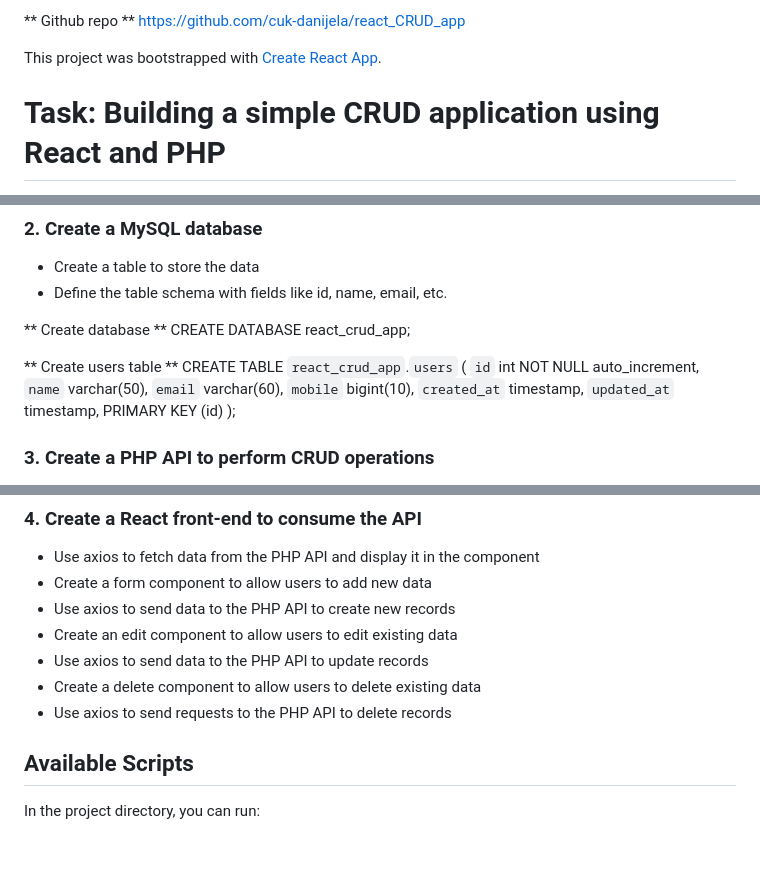
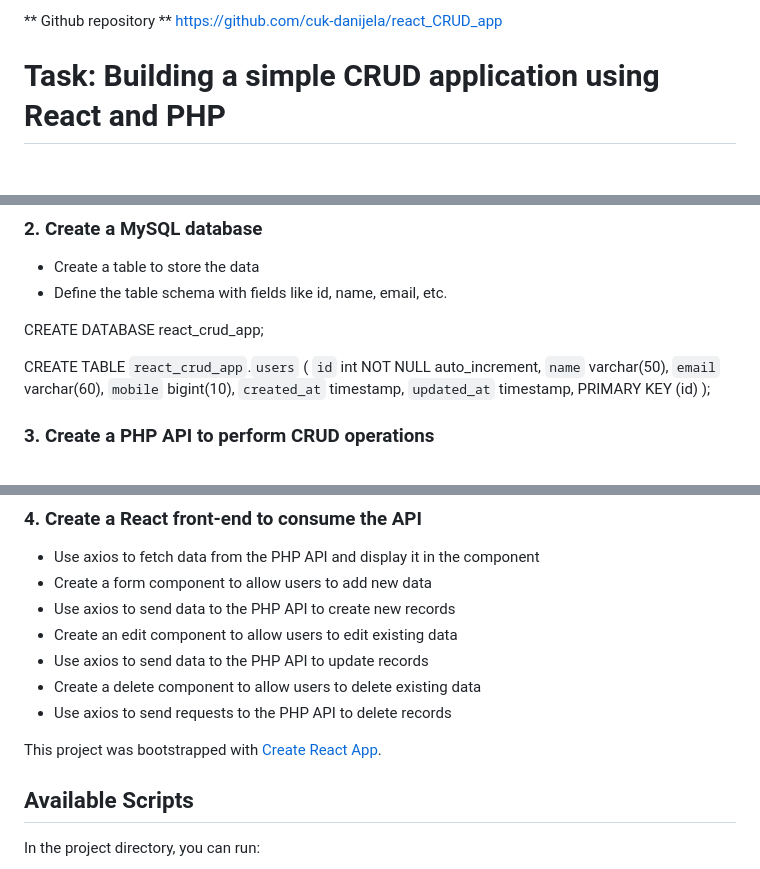
Before and after one commit to cuk-danijela/react_CRUD_app, a Markdown page: README.md, 3 parts joined by grey strips. Drawn GitHub-style; blank space fills up the shorter version.

Commit message:
correction

```diff
--- a/README.md
+++ b/README.md
@@ -1,9 +1,8 @@
 
 
-** Github repo **
+** Github repository **
 https://github.com/cuk-danijela/react_CRUD_app
 
-This project was bootstrapped with [Create React App](https://github.com/facebook/create-react-app).
 
 
 # Task: Building a simple CRUD application using React and PHP
@@ -39,10 +38,8 @@ Bonus points:
 - Create a table to store the data
 - Define the table schema with fields like id, name, email, etc.
 
-** Create database **
 CREATE DATABASE react_crud_app;
 
-** Create users table **
 CREATE TABLE `react_crud_app`.`users`
 (
     `id` int NOT NULL auto_increment,
@@ -69,6 +66,7 @@ CREATE TABLE `react_crud_app`.`users`
 
 
 
+This project was bootstrapped with [Create React App](https://github.com/facebook/create-react-app).
 ## Available Scripts
 
 In the project directory, you can run:
```
